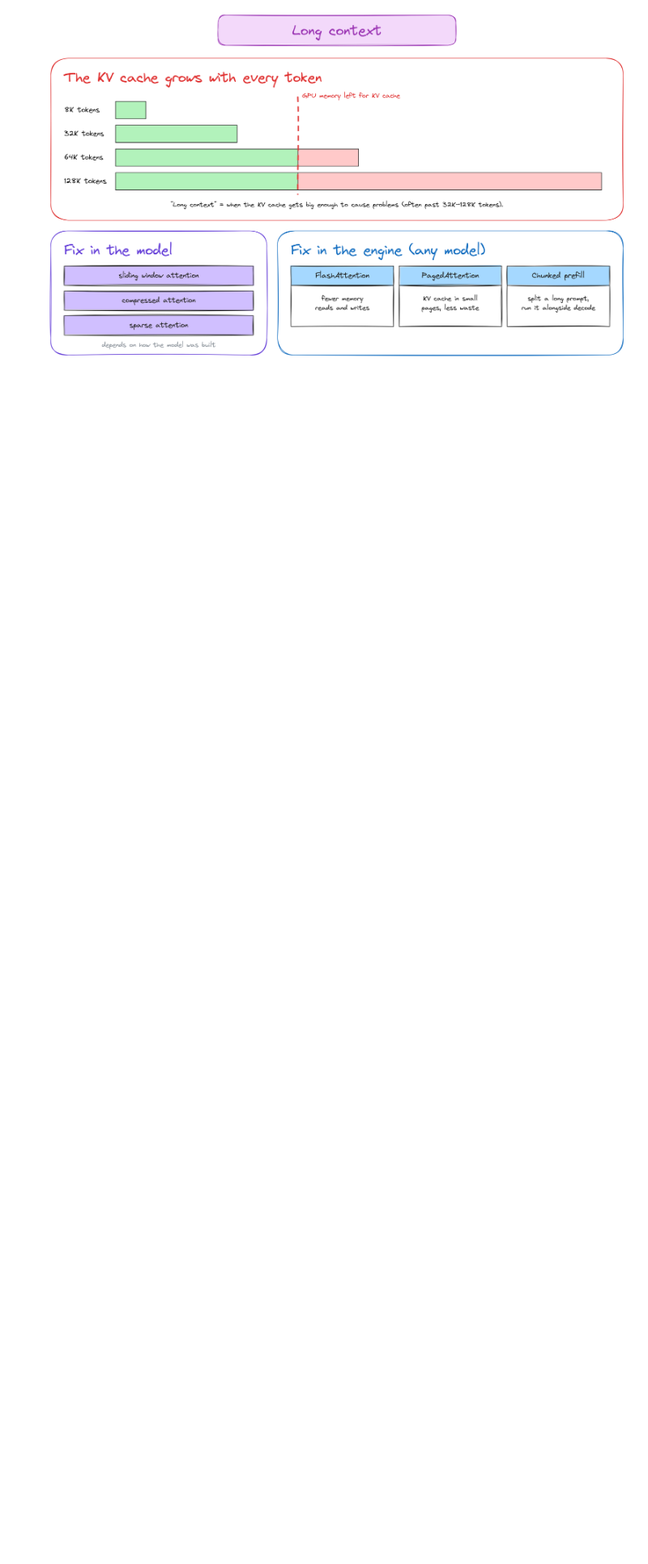
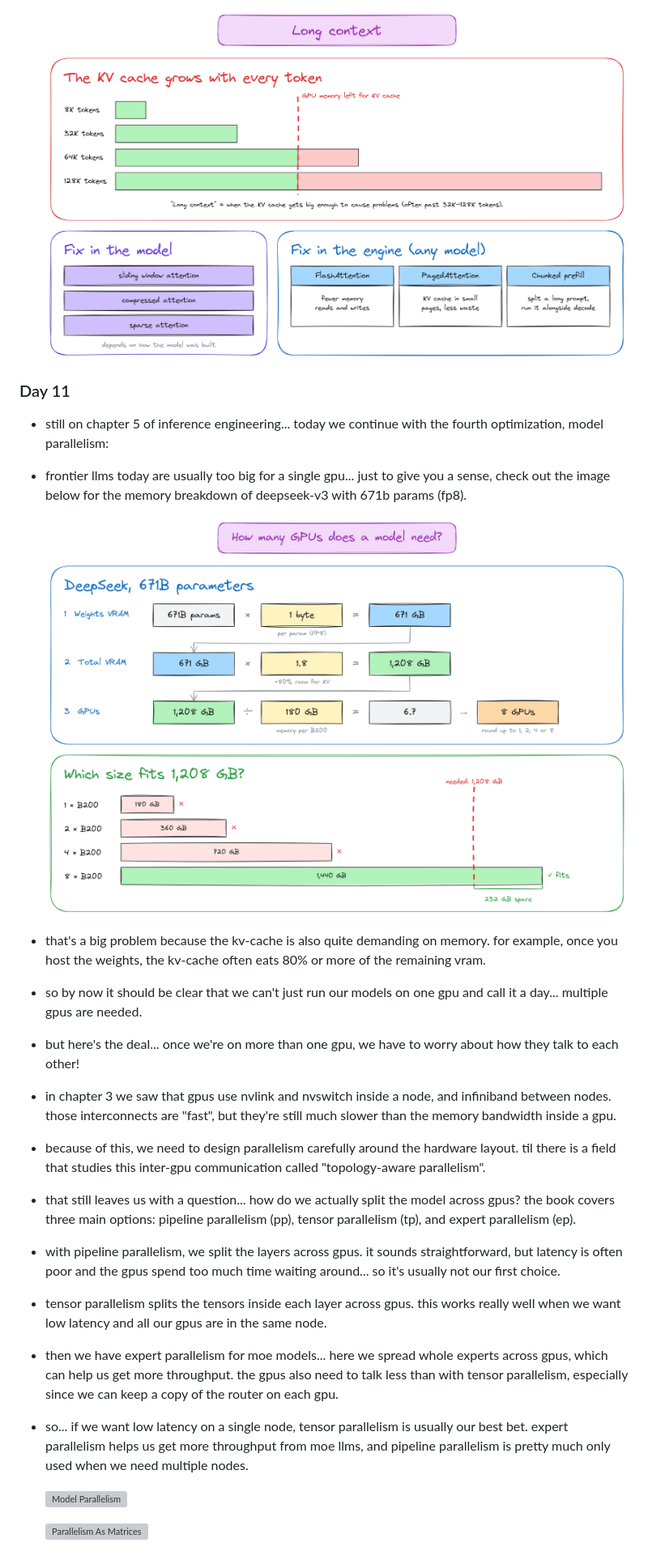
Before and after one commit to pavelsimo/100-days-of-inference-engineering, a Markdown page: README.md, the part around the change. Shown at 81% size. GitHub-like rendering; pictures changed too: images/how-many-gpus.png (added); blank space fills up the shorter version; grey boxes are pictures that could not be loaded.

Commit message:
📝 update README.md: day 11

```diff
--- a/README.md
+++ b/README.md
@@ -426,3 +426,35 @@
 - for this flash attention, paged attention and chunked prefill help to make those longer contexts more manageable.
 
     ![Long Context](images/kv-cache-long-context.png)
+
+### Day 11
+
+- still on chapter 5 of inference engineering... today we continue with the fourth optimization, model parallelism:
+
+- frontier llms today are usually too big for a single gpu... just to give you a sense, check out the image below for the memory breakdown of deepseek-v3 with 671b params (fp8).
+
+    ![How Many GPUs?](images/how-many-gpus.png)
+
+- that's a big problem because the kv-cache is also quite demanding on memory. for example, once you host the weights, the kv-cache often eats 80% or more of the remaining vram.
+
+- so by now it should be clear that we can't just run our models on one gpu and call it a day... multiple gpus are needed.
+
+- but here's the deal... once we're on more than one gpu, we have to worry about how they talk to each other!
+
+- in chapter 3 we saw that gpus use nvlink and nvswitch inside a node, and infiniband between nodes. those interconnects are "fast", but they're still much slower than the memory bandwidth inside a gpu.
+
+- because of this, we need to design parallelism carefully around the hardware layout. til there is a field that studies this inter-gpu communication called "topology-aware parallelism".
+
+- that still leaves us with a question... how do we actually split the model across gpus? the book covers three main options: pipeline parallelism (pp), tensor parallelism (tp), and expert parallelism (ep).
+
+- with pipeline parallelism, we split the layers across gpus. it sounds straightforward, but latency is often poor and the gpus spend too much time waiting around... so it's usually not our first choice.
+
+- tensor parallelism splits the tensors inside each layer across gpus. this works really well when we want low latency and all our gpus are in the same node.
+
+- then we have expert parallelism for moe models... here we spread whole experts across gpus, which can help us get more throughput. the gpus also need to talk less than with tensor parallelism, especially since we can keep a copy of the router on each gpu.
+
+- so... if we want low latency on a single node, tensor parallelism is usually our best bet. expert parallelism helps us get more throughput from moe llms, and pipeline parallelism is pretty much only used when we need multiple nodes.
+
+    ![Model Parallelism](images/model-parallelism.png)
+
+    ![Parallelism As Matrices](images/parallelism-as-matrices.png)
```
Also changed, not shown: 2 other files.
